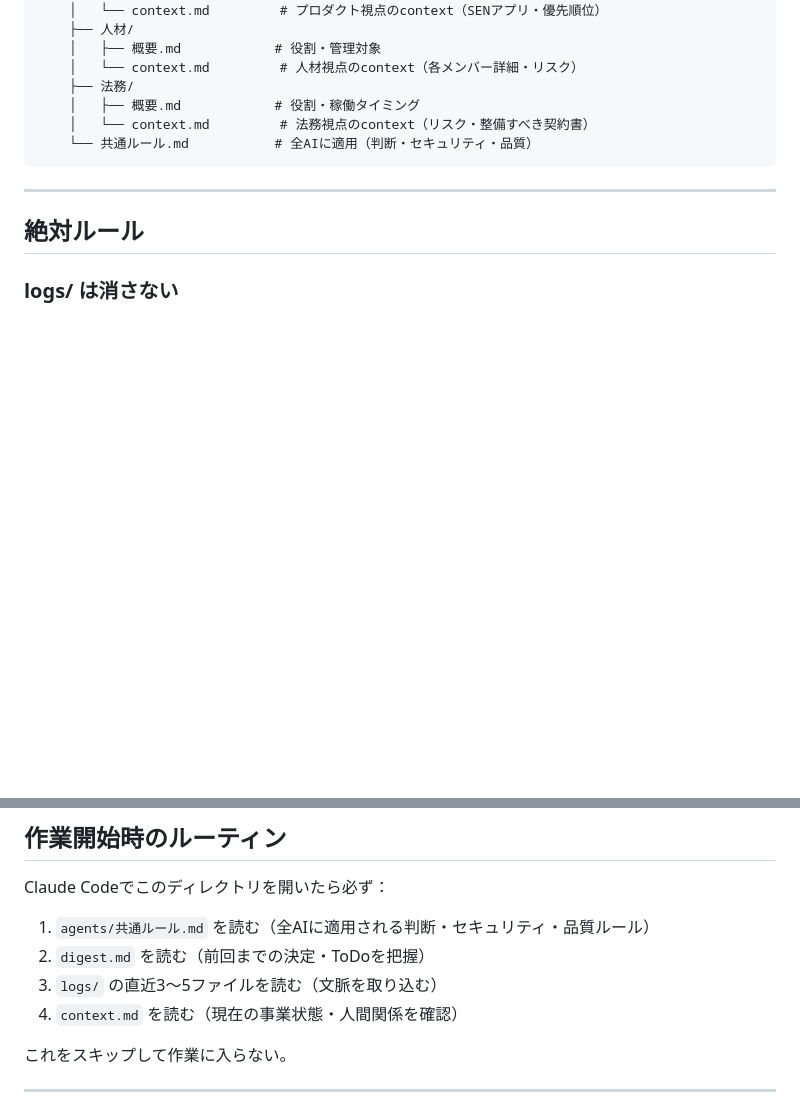
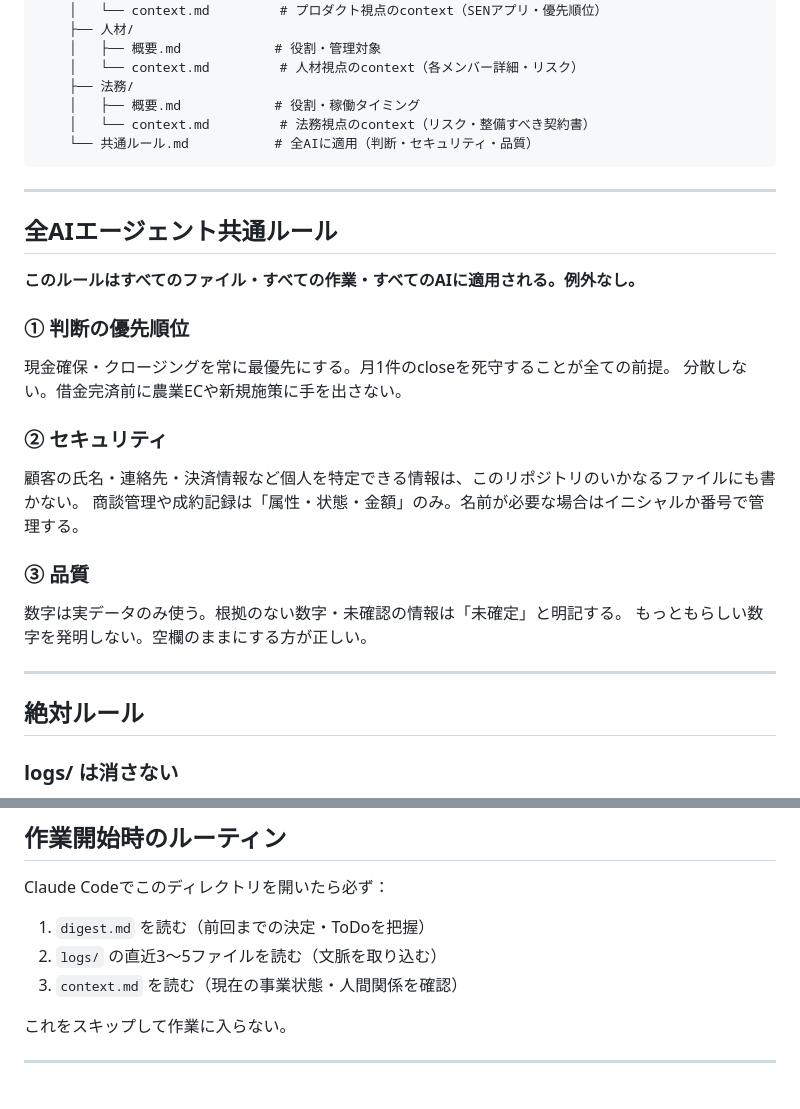
Before and after one commit to sou09012753-netizen/sen-board, a Markdown page: CLAUDE.md, 2 parts joined by grey strips. Rendered like a GitHub page; blank space fills up the shorter version.

Commit message:
共通ルールをCLAUDE.mdに直接埋め込み
別ファイル参照から起動時自動ロードに変更。
判断/セキュリティ/品質の3ルールをCLAUDE.mdに直書きし、
全ファイル・全AIに自動適用される構成にした。

Co-Authored-By: Claude Sonnet 4.6 <noreply@anthropic.com>

```diff
--- a/CLAUDE.md
+++ b/CLAUDE.md
@@ -37,6 +37,27 @@ sen-board/
 
 ---
 
+## 全AIエージェント共通ルール
+
+**このルールはすべてのファイル・すべての作業・すべてのAIに適用される。例外なし。**
+
+### ① 判断の優先順位
+
+現金確保・クロージングを常に最優先にする。月1件のcloseを死守することが全ての前提。
+分散しない。借金完済前に農業ECや新規施策に手を出さない。
+
+### ② セキュリティ
+
+顧客の氏名・連絡先・決済情報など個人を特定できる情報は、このリポジトリのいかなるファイルにも書かない。
+商談管理や成約記録は「属性・状態・金額」のみ。名前が必要な場合はイニシャルか番号で管理する。
+
+### ③ 品質
+
+数字は実データのみ使う。根拠のない数字・未確認の情報は「未確定」と明記する。
+もっともらしい数字を発明しない。空欄のままにする方が正しい。
+
+---
+
 ## 絶対ルール
 
 ### logs/ は消さない
@@ -50,10 +71,9 @@ sen-board/
 
 Claude Codeでこのディレクトリを開いたら必ず：
 
-1. `agents/共通ルール.md` を読む（全AIに適用される判断・セキュリティ・品質ルール）
-2. `digest.md` を読む（前回までの決定・ToDoを把握）
-3. `logs/` の直近3〜5ファイルを読む（文脈を取り込む）
-4. `context.md` を読む（現在の事業状態・人間関係を確認）
+1. `digest.md` を読む（前回までの決定・ToDoを把握）
+2. `logs/` の直近3〜5ファイルを読む（文脈を取り込む）
+3. `context.md` を読む（現在の事業状態・人間関係を確認）
 
 これをスキップして作業に入らない。
 
```
